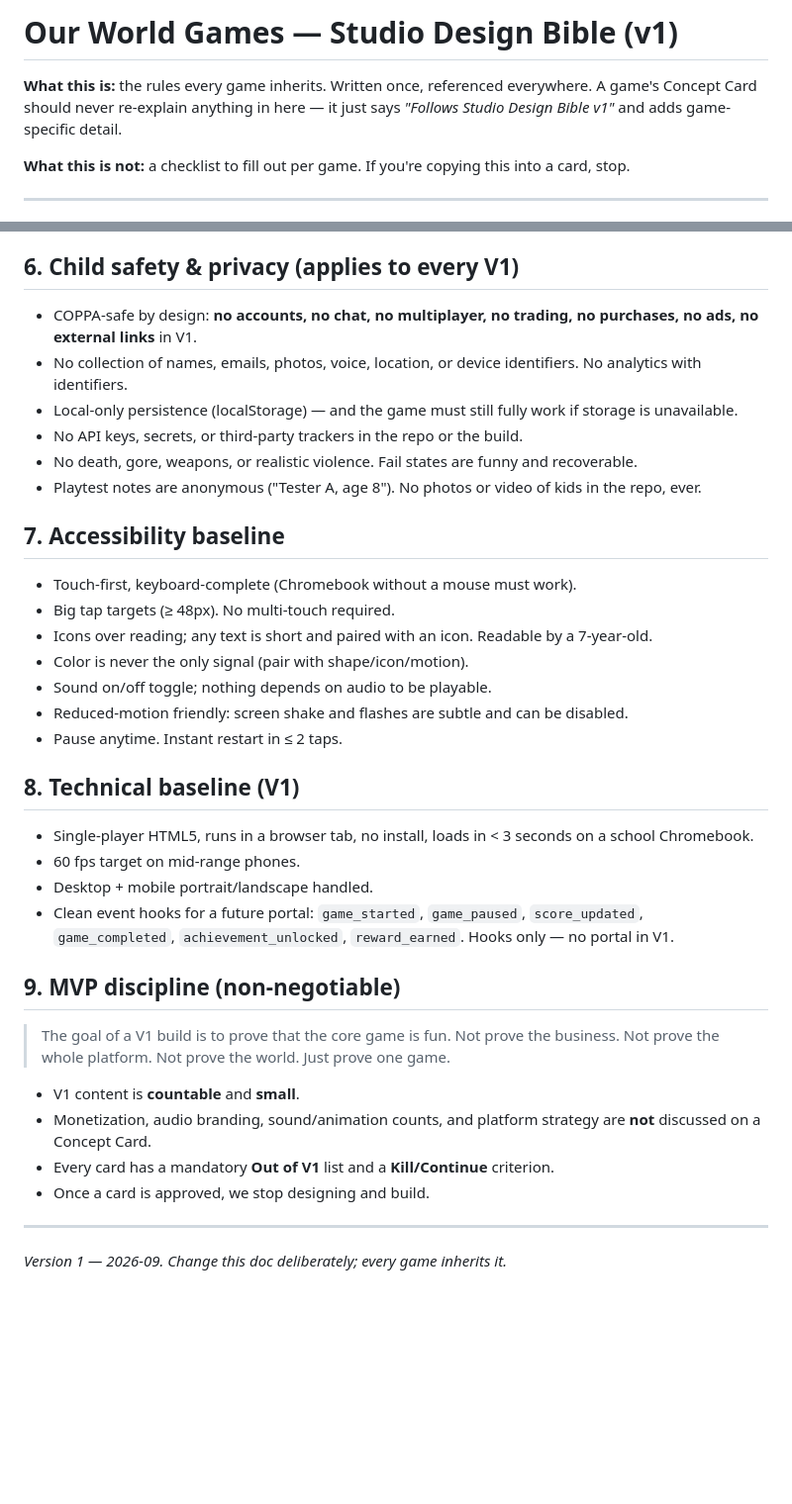
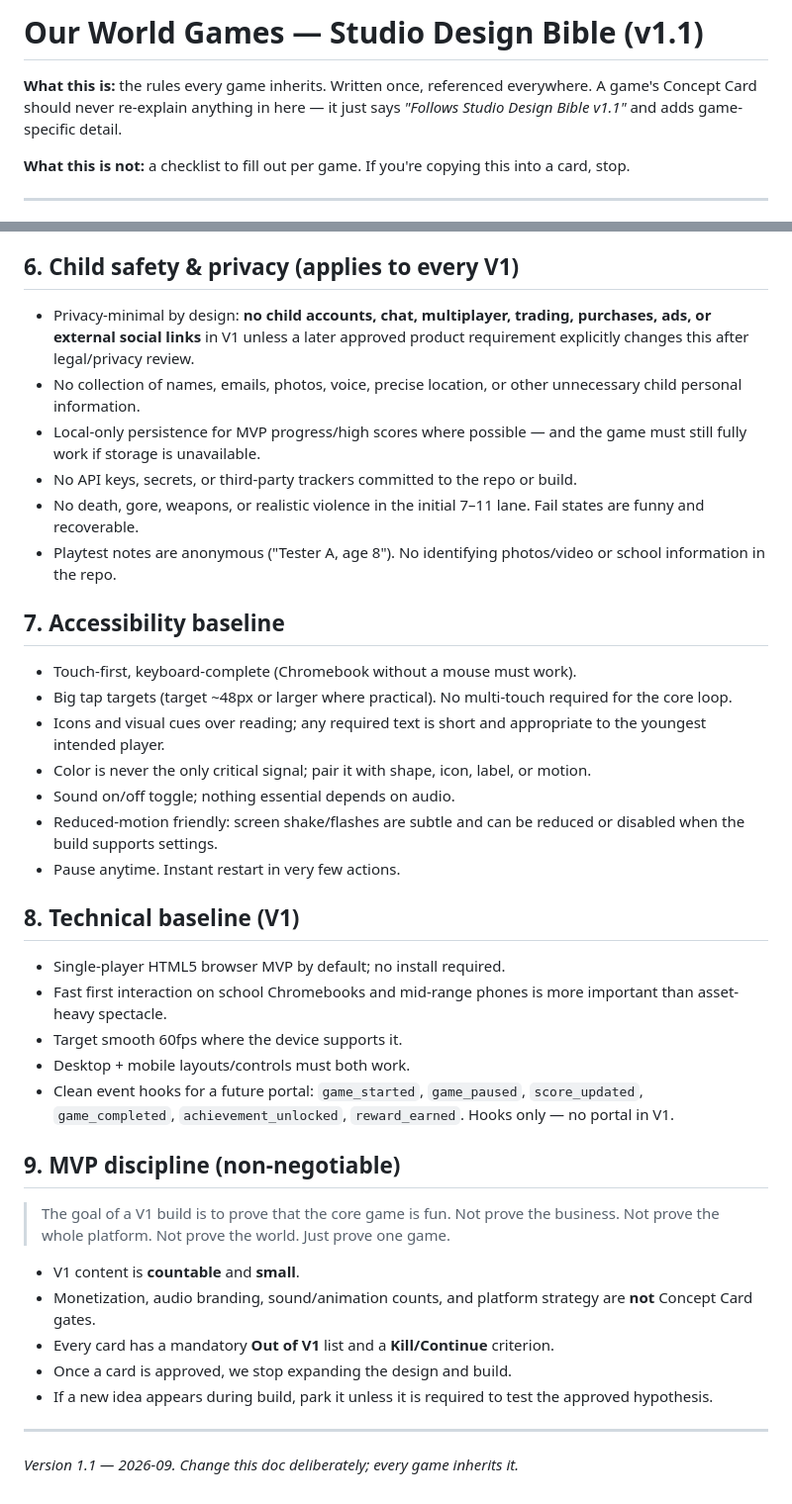
Before and after one commit to Keisha8807/our-world-games, a Markdown page: docs/STUDIO-DESIGN-BIBLE.md, 2 parts joined by grey strips. Shown at 99% size. Rendered like a GitHub page; blank space fills up the shorter version.

```diff
--- a/docs/STUDIO-DESIGN-BIBLE.md
+++ b/docs/STUDIO-DESIGN-BIBLE.md
@@ -1,8 +1,8 @@
-# Our World Games — Studio Design Bible (v1)
+# Our World Games — Studio Design Bible (v1.1)
 
 **What this is:** the rules every game inherits. Written once, referenced everywhere.
 A game's Concept Card should never re-explain anything in here — it just says
-*"Follows Studio Design Bible v1"* and adds game-specific detail.
+*"Follows Studio Design Bible v1.1"* and adds game-specific detail.
 
 **What this is not:** a checklist to fill out per game. If you're copying this into a card, stop.
 
@@ -65,30 +67,30 @@ Both must be YES.
 
 ## 6. Child safety & privacy (applies to every V1)
 
-- COPPA-safe by design: **no accounts, no chat, no multiplayer, no trading, no purchases, no ads, no external links** in V1.
-- No collection of names, emails, photos, voice, location, or device identifiers. No analytics with identifiers.
-- Local-only persistence (localStorage) — and the game must still fully work if storage is unavailable.
-- No API keys, secrets, or third-party trackers in the repo or the build.
-- No death, gore, weapons, or realistic violence. Fail states are funny and recoverable.
-- Playtest notes are anonymous ("Tester A, age 8"). No photos or video of kids in the repo, ever.
+- Privacy-minimal by design: **no child accounts, chat, multiplayer, trading, purchases, ads, or external social links** in V1 unless a later approved product requirement explicitly changes this after legal/privacy review.
+- No collection of names, emails, photos, voice, precise location, or other unnecessary child personal information.
+- Local-only persistence for MVP progress/high scores where possible — and the game must still fully work if storage is unavailable.
+- No API keys, secrets, or third-party trackers committed to the repo or build.
+- No death, gore, weapons, or realistic violence in the initial 7–11 lane. Fail states are funny and recoverable.
+- Playtest notes are anonymous ("Tester A, age 8"). No identifying photos/video or school information in the repo.
 
 ## 7. Accessibility baseline
 
 - Touch-first, keyboard-complete (Chromebook without a mouse must work).
-- Big tap targets (≥ 48px). No multi-touch required.
-- Icons over reading; any text is short and paired with an icon. Readable by a 7-year-old.
-- Color is never the only signal (pair with shape/icon/motion).
-- Sound on/off toggle; nothing depends on audio to be playable.
-- Reduced-motion friendly: screen shake and flashes are subtle and can be disabled.
-- Pause anytime. Instant restart in ≤ 2 taps.
+- Big tap targets (target ~48px or larger where practical). No multi-touch required for the core loop.
+- Icons and visual cues over reading; any required text is short and appropriate to the youngest intended player.
+- Color is never the only critical signal; pair it with shape, icon, label, or motion.
+- Sound on/off toggle; nothing essential depends on audio.
+- Reduced-motion friendly: screen shake/flashes are subtle and can be reduced or disabled when the build supports settings.
+- Pause anytime. Instant restart in very few actions.
 
 ## 8. Technical baseline (V1)
 
-- Single-player HTML5, runs in a browser tab, no install, loads in < 3 seconds on a school Chromebook.
-- 60 fps target on mid-range phones.
-- Desktop + mobile portrait/landscape handled.
-- Clean event hooks for a future portal: `game_started`, `game_paused`, `score_updated`,
-  `game_completed`, `achievement_unlocked`, `reward_earned`. Hooks only — no portal in V1.
+- Single-player HTML5 browser MVP by default; no install required.
+- Fast first interaction on school Chromebooks and mid-range phones is more important than asset-heavy spectacle.
+- Target smooth 60fps where the device supports it.
+- Desktop + mobile layouts/controls must both work.
+- Clean event hooks for a future portal: `game_started`, `game_paused`, `score_updated`, `game_completed`, `achievement_unlocked`, `reward_earned`. Hooks only — no portal in V1.
 
 ## 9. MVP discipline (non-negotiable)
 
@@ -96,10 +98,11 @@ Both must be YES.
 > Not prove the business. Not prove the whole platform. Not prove the world. Just prove one game.
 
 - V1 content is **countable** and **small**.
-- Monetization, audio branding, sound/animation counts, and platform strategy are **not** discussed on a Concept Card.
+- Monetization, audio branding, sound/animation counts, and platform strategy are **not** Concept Card gates.
 - Every card has a mandatory **Out of V1** list and a **Kill/Continue** criterion.
-- Once a card is approved, we stop designing and build.
+- Once a card is approved, we stop expanding the design and build.
+- If a new idea appears during build, park it unless it is required to test the approved hypothesis.
 
 ---
 
-*Version 1 — 2026-09. Change this doc deliberately; every game inherits it.*
+*Version 1.1 — 2026-09. Change this doc deliberately; every game inherits it.*
```
Also changed, not shown: other parts of docs/STUDIO-DESIGN-BIBLE.md (+28 -26 lines).
